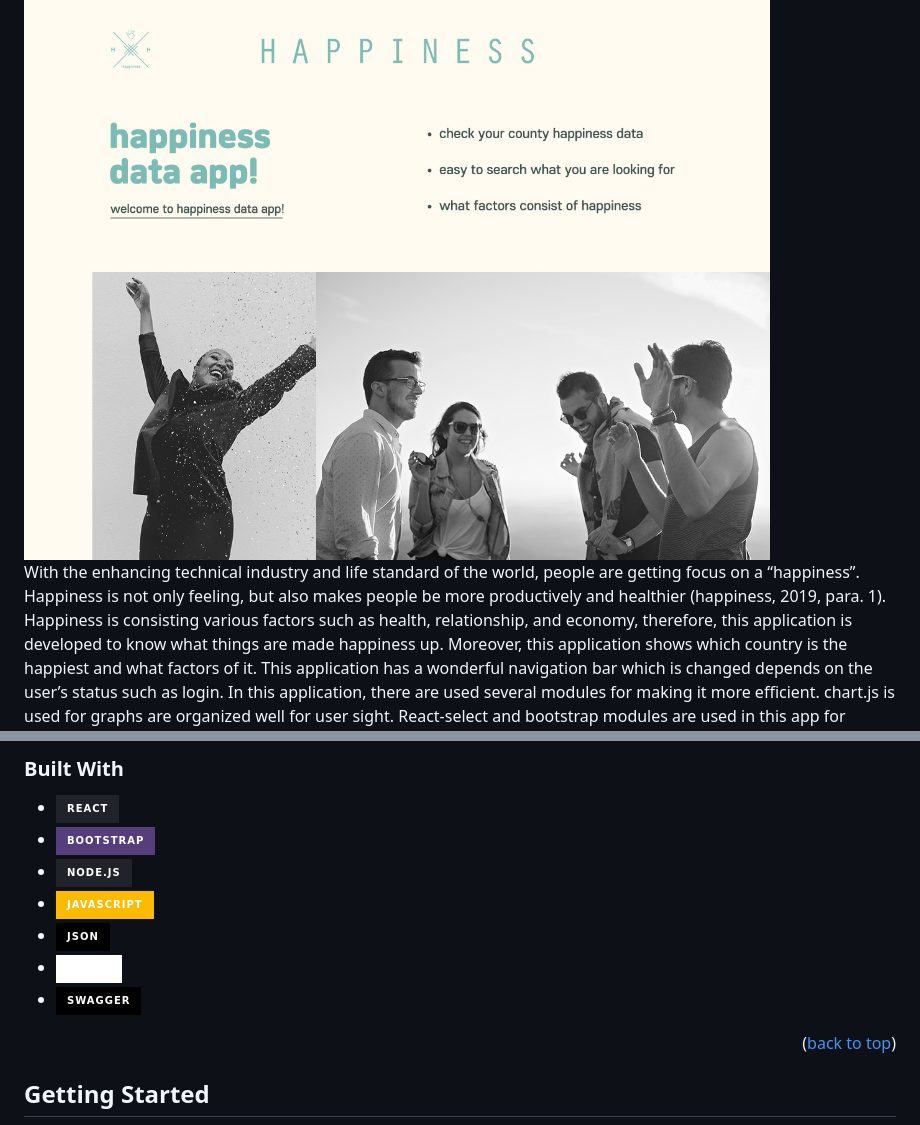
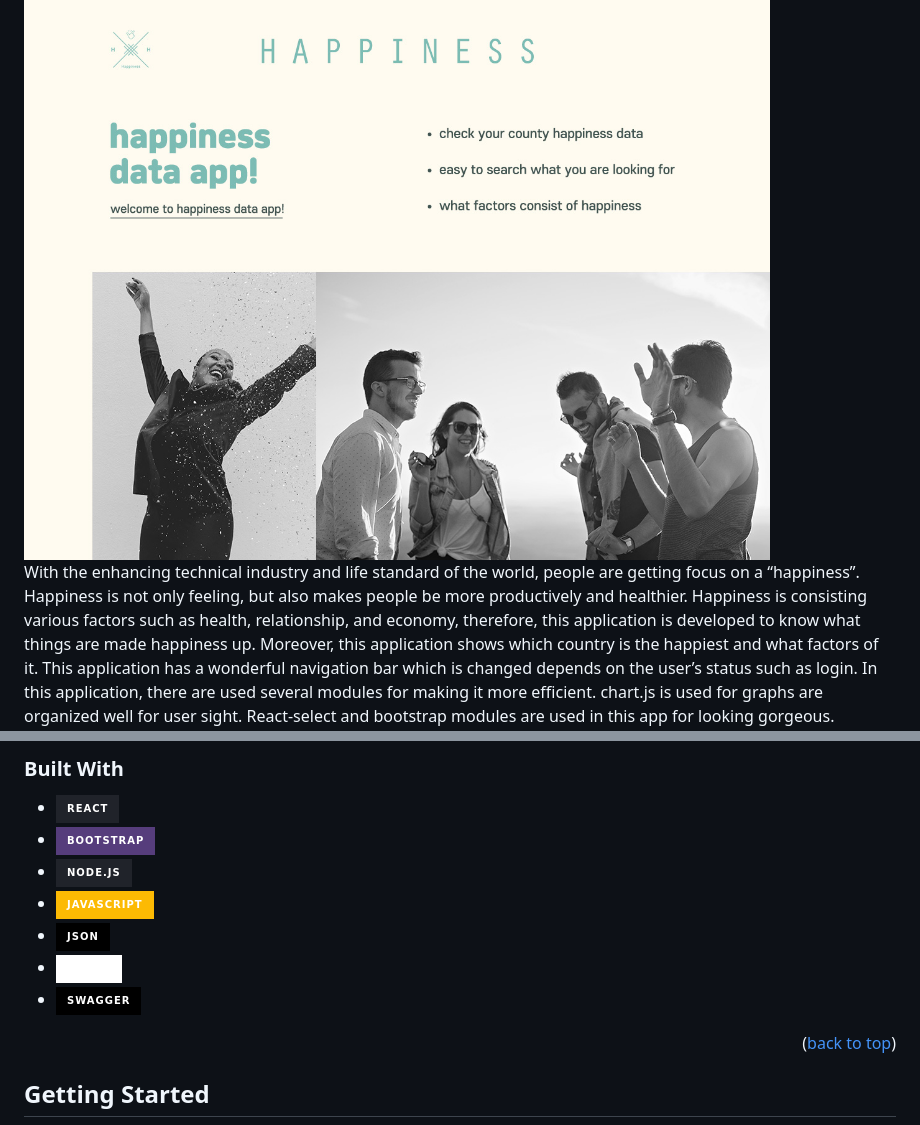
Before and after one commit to jasmineHur/Web-Computing-Happiness, a Markdown page: README2.md, 2 parts joined by grey strips. GitHub-like rendering; badges without logos.

```diff
--- a/README2.md
+++ b/README2.md
@@ -40,8 +40,8 @@
 <img src="/src/assets/img/main.jpg" alt="Logo"/>
 
 With the enhancing technical industry and life standard of the world, people are getting focus on a
-“happiness”. Happiness is not only feeling, but also makes people be more productively and healthier
-(happiness, 2019, para. 1). Happiness is consisting various factors such as health, relationship, and
+“happiness”. Happiness is not only feeling, but also makes people be more productively and healthier.
+Happiness is consisting various factors such as health, relationship, and
 economy, therefore, this application is developed to know what things are made happiness up.
 Moreover, this application shows which country is the happiest and what factors of it.
 This application has a wonderful navigation bar which is changed depends on the user’s status such
@@ -59,7 +59,7 @@ app for looking gorgeous.
 - [![JS][JS]][JS-url]
 - [![Json][Json]][Json-url]
 - [![Mysql][Mysql]][Mysql-url]
-- [![Swagger][Swagger-io]][Swagger-url]
+- [![Swagger-io][Swagger-io]][Swagger-url]
 
 <p align="right">(<a href="#readme-top">back to top</a>)</p>
 
```
